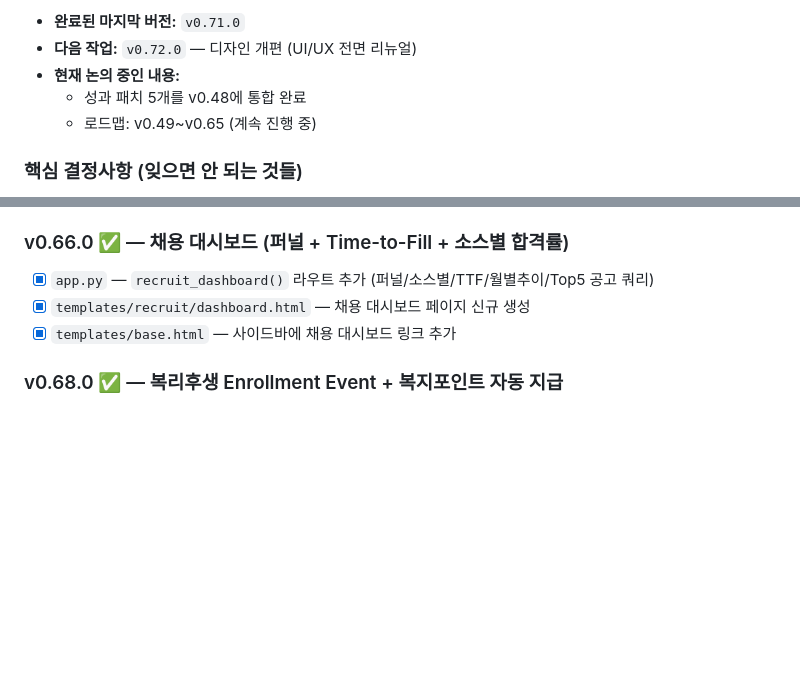
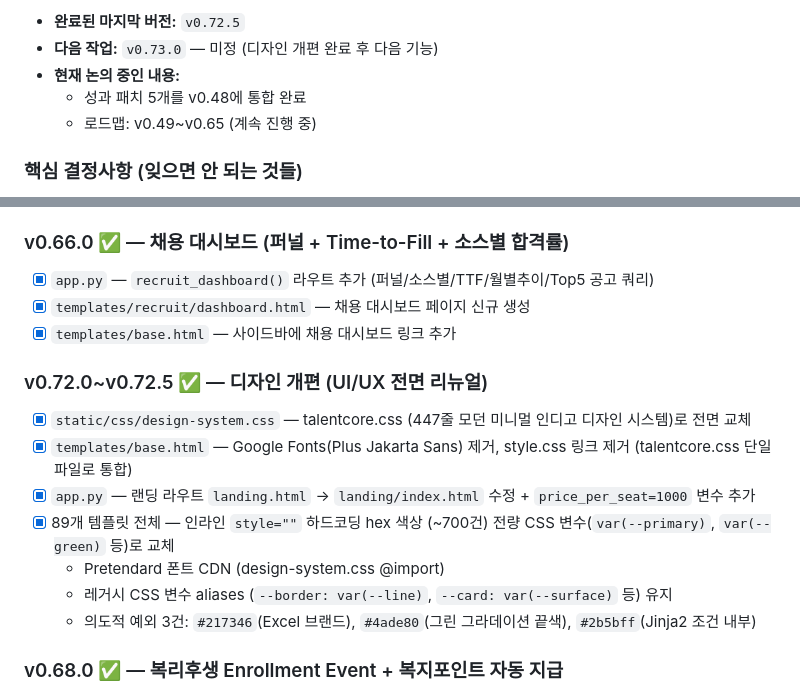
Before and after one commit to Humgut1/hr-system, a Markdown page: CLAUDE.md, 2 parts joined by grey strips. GitHub-like rendering; blank space fills up the shorter version.

Commit message:
docs: CLAUDE.md v0.72.5 완료 업데이트

```diff
--- a/CLAUDE.md
+++ b/CLAUDE.md
@@ -12,6 +12,6 @@
 
-- **완료된 마지막 버전:** `v0.71.0`
-- **다음 작업:** `v0.72.0` — 디자인 개편 (UI/UX 전면 리뉴얼)
+- **완료된 마지막 버전:** `v0.72.5`
+- **다음 작업:** `v0.73.0` — 미정 (디자인 개편 완료 후 다음 기능)
 - **현재 논의 중인 내용:**
   - 성과 패치 5개를 v0.48에 통합 완료
   - 로드맵: v0.49~v0.65 (계속 진행 중)
@@ -572,6 +572,15 @@ HR 통합 시스템 개발 프로젝트. (200명 규모 스타트업용 Workday
 - [x] `templates/recruit/dashboard.html` — 채용 대시보드 페이지 신규 생성
 - [x] `templates/base.html` — 사이드바에 채용 대시보드 링크 추가
 
+### v0.72.0~v0.72.5 ✅ — 디자인 개편 (UI/UX 전면 리뉴얼)
+- [x] `static/css/design-system.css` — talentcore.css (447줄 모던 미니멀 인디고 디자인 시스템)로 전면 교체
+- [x] `templates/base.html` — Google Fonts(Plus Jakarta Sans) 제거, style.css 링크 제거 (talentcore.css 단일 파일로 통합)
+- [x] `app.py` — 랜딩 라우트 `landing.html` → `landing/index.html` 수정 + `price_per_seat=1000` 변수 추가
+- [x] 89개 템플릿 전체 — 인라인 `style=""` 하드코딩 hex 색상 (~700건) 전량 CSS 변수(`var(--primary)`, `var(--green)` 등)로 교체
+  - Pretendard 폰트 CDN (design-system.css @import)
+  - 레거시 CSS 변수 aliases (`--border: var(--line)`, `--card: var(--surface)` 등) 유지
+  - 의도적 예외 3건: `#217346`(Excel 브랜드), `#4ade80`(그린 그라데이션 끝색), `#2b5bff`(Jinja2 조건 내부)
+
 ### v0.68.0 ✅ — 복리후생 Enrollment Event + 복지포인트 자동 지급
 - [x] `database.py` — `benefit_enrollment_events` 테이블 추가, `company_config`에 `welfare_point_annual` 컬럼 추가
 - [x] `app.py` — `me_benefits()`: 복지포인트 잔액·이력·연간한도·enrollment event 조회 추가
```
Also changed, not shown: other parts of CLAUDE.md (+1 -1 lines).
